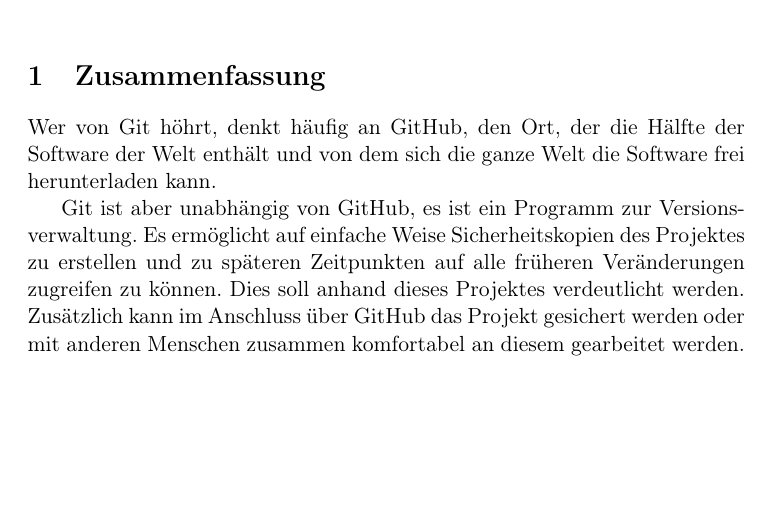
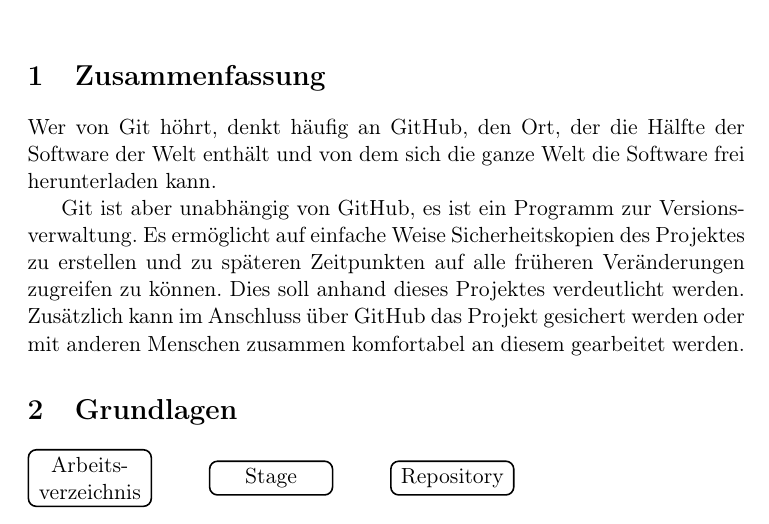
Before and after one commit to brueckinformatik/Git-Uebung-Latex, a LaTeX problem sheet (latex-github-uebung.tex): part of the page, cut so that both start at the same text, the shorter picture padded with empty space. Compiled offline with pdfLaTeX.

Commit message:
Diagramm: Nodes fertig

```diff
--- a/latex-github-uebung.tex
+++ b/latex-github-uebung.tex
@@ -2,8 +2,8 @@
 
 \usepackage[utf8]{inputenc}
 \usepackage[T1]{fontenc}
-\usepackage{ngerman}
-
+\usepackage{ngerman, tikz}
+\usetikzlibrary{calc, positioning}
 \title{Versionsverwaltung von \LaTeX{}}
 \author{Arne Brück}
 \date{27.08.21}
@@ -24,6 +24,17 @@
 GitHub das Projekt gesichert werden oder mit anderen Menschen zusammen
 komfortabel an diesem gearbeitet werden.
 
+\section{Grundlagen}
+
+\begin{tikzpicture}
+  \node (AV) [thick, draw, rounded corners, rectangle, text width = 5em, text
+  centered] {Arbeits\-verzeichnis};
+  \node (Stage) [thick, draw, rounded corners, rectangle, text width = 5em, text
+  centered, right = of AV ] {Stage};
+  \node (Rep) [thick, draw, rounded corners, rectangle, text width = 5em, text
+  centered, right  = of Stage] {Repository};
+\end{tikzpicture}
+
 \end{document}
 
 %%% Local Variables:
```
Also changed, not shown: latex-github-uebung.pdf.
